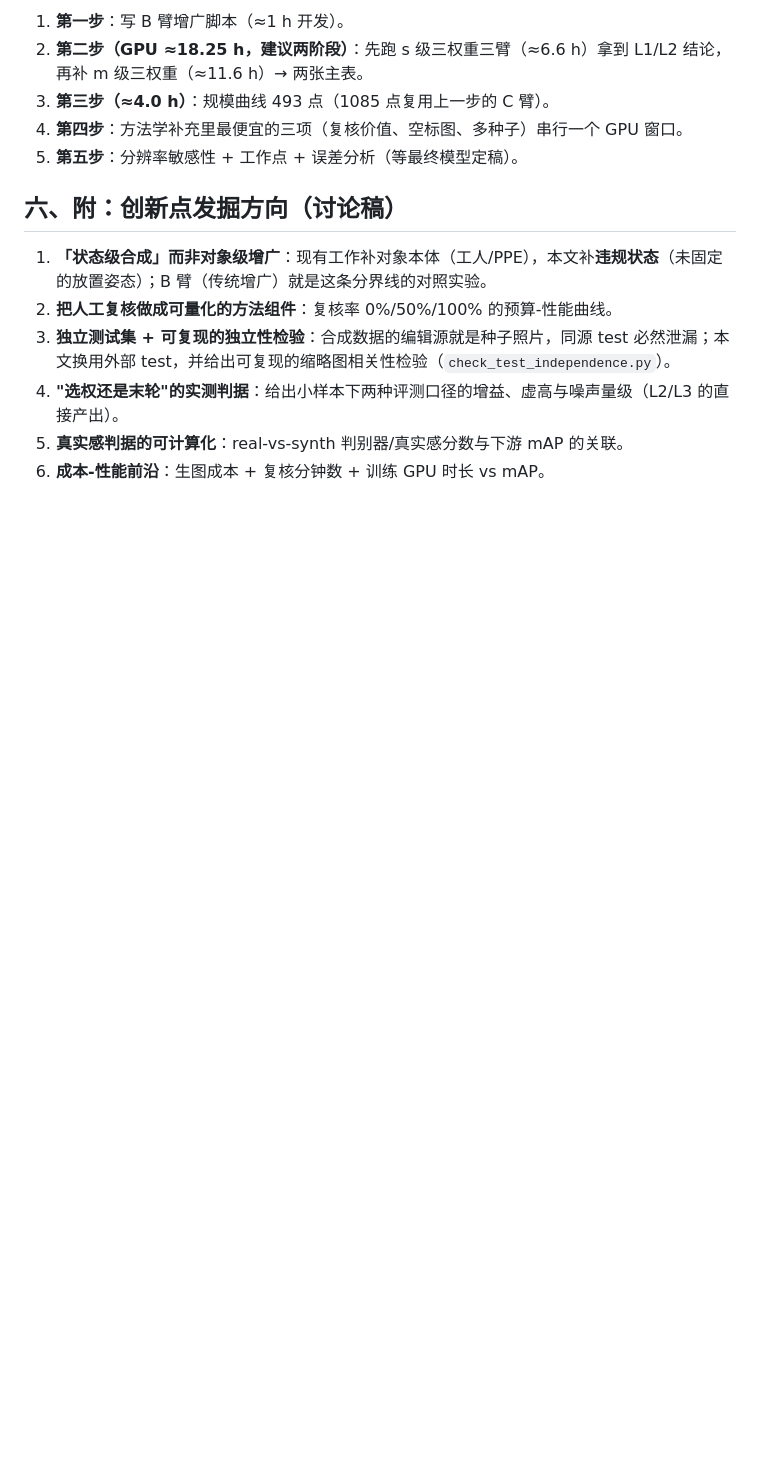
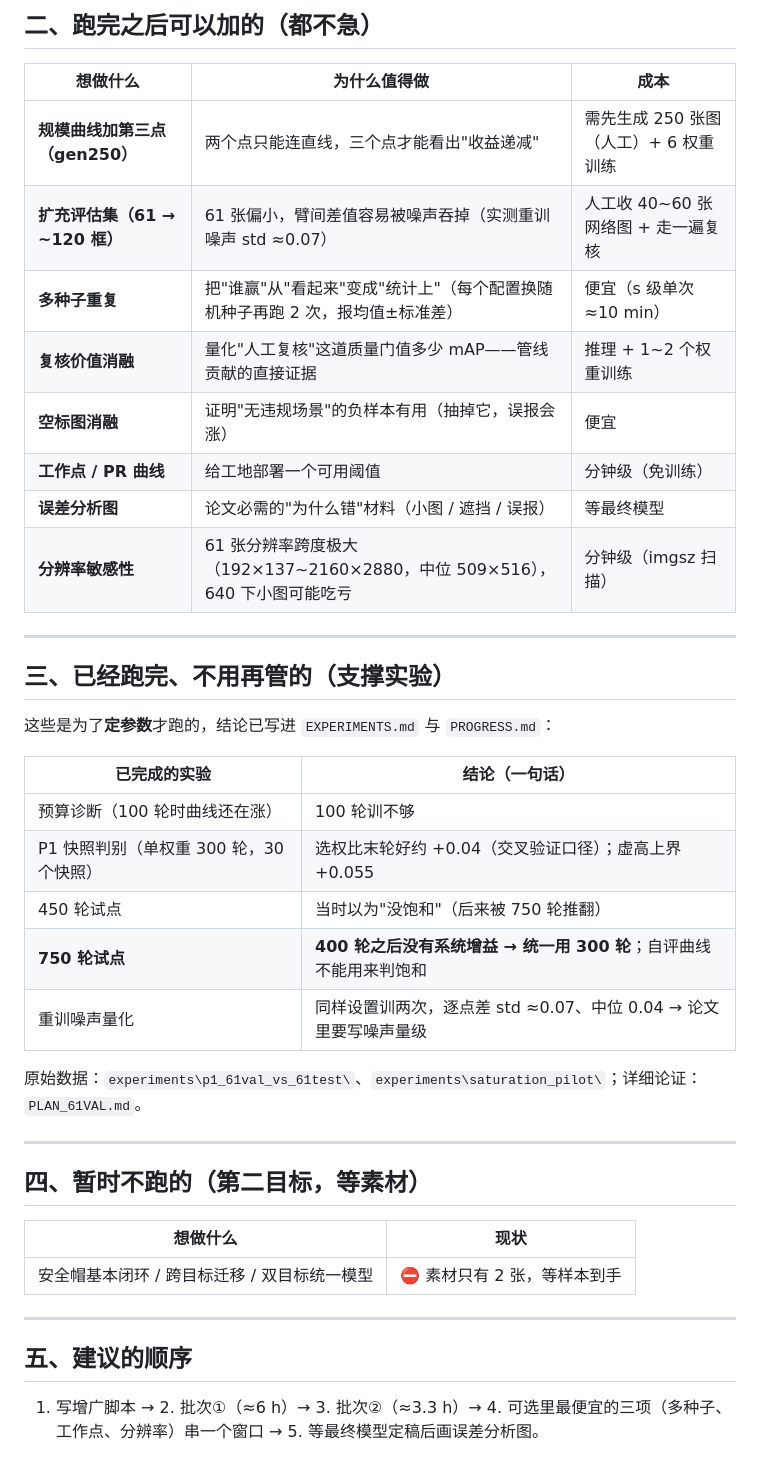
Before and after one commit to ReedZhang47/gas-cylinder-yolo, a Markdown page: List_of_Experiments.md, the part around one of its changes. Drawn GitHub-style; blank space fills up the shorter version.

```diff
--- a/List_of_Experiments.md
+++ b/List_of_Experiments.md
@@ -61,15 +50,43 @@
 
-1. **第一步**：写 B 臂增广脚本（≈1 h 开发）。
-2. **第二步（GPU ≈18.25 h，建议两阶段）**：先跑 s 级三权重三臂（≈6.6 h）拿到 L1/L2 结论，再补 m 级三权重（≈11.6 h）→ 两张主表。
-3. **第三步（≈4.0 h）**：规模曲线 493 点（1085 点复用上一步的 C 臂）。
-4. **第四步**：方法学补充里最便宜的三项（复核价值、空标图、多种子）串行一个 GPU 窗口。
-5. **第五步**：分辨率敏感性 + 工作点 + 误差分析（等最终模型定稿）。
+## 二、跑完之后可以加的（都不急）
 
-## 六、附：创新点发掘方向（讨论稿）
+| 想做什么 | 为什么值得做 | 成本 |
+|---|---|---|
+| **规模曲线加第三点（gen250）** | 两个点只能连直线，三个点才能看出"收益递减" | 需先生成 250 张图（人工）+ 6 权重训练 |
+| **扩充评估集（61 → ~120 框）** | 61 张偏小，臂间差值容易被噪声吞掉（实测重训噪声 std ≈0.07） | 人工收 40~60 张网络图 + 走一遍复核 |
+| **多种子重复** | 把"谁赢"从"看起来"变成"统计上"（每个配置换随机种子再跑 2 次，报均值±标准差） | 便宜（s 级单次 ≈10 min） |
+| **复核价值消融** | 量化"人工复核"这道质量门值多少 mAP——管线贡献的直接证据 | 推理 + 1~2 个权重训练 |
+| **空标图消融** | 证明"无违规场景"的负样本有用（抽掉它，误报会涨） | 便宜 |
+| **工作点 / PR 曲线** | 给工地部署一个可用阈值 | 分钟级（免训练） |
+| **误差分析图** | 论文必需的"为什么错"材料（小图 / 遮挡 / 误报） | 等最终模型 |
+| **分辨率敏感性** | 61 张分辨率跨度极大（192×137~2160×2880，中位 509×516），640 下小图可能吃亏 | 分钟级（imgsz 扫描） |
 
-1. **「状态级合成」而非对象级增广**：现有工作补对象本体（工人/PPE），本文补**违规状态**（未固定的放置姿态）；B 臂（传统增广）就是这条分界线的对照实验。
-2. **把人工复核做成可量化的方法组件**：复核率 0%/50%/100% 的预算-性能曲线。
-3. **独立测试集 + 可复现的独立性检验**：合成数据的编辑源就是种子照片，同源 test 必然泄漏；本文换用外部 test，并给出可复现的缩略图相关性检验（`check_test_independence.py`）。
-4. **"选权还是末轮"的实测判据**：给出小样本下两种评测口径的增益、虚高与噪声量级（L2/L3 的直接产出）。
-5. **真实感判据的可计算化**：real-vs-synth 判别器/真实感分数与下游 mAP 的关联。
-6. **成本-性能前沿**：生图成本 + 复核分钟数 + 训练 GPU 时长 vs mAP。
+---
+
+## 三、已经跑完、不用再管的（支撑实验）
+
+这些是为了**定参数**才跑的，结论已写进 `EXPERIMENTS.md` 与 `PROGRESS.md`：
+
+| 已完成的实验 | 结论（一句话） |
+|---|---|
+| 预算诊断（100 轮时曲线还在涨） | 100 轮训不够 |
+| P1 快照判别（单权重 300 轮，30 个快照） | 选权比末轮好约 +0.04（交叉验证口径）；虚高上界 +0.055 |
+| 450 轮试点 | 当时以为"没饱和"（后来被 750 轮推翻） |
+| **750 轮试点** | **400 轮之后没有系统增益 → 统一用 300 轮**；自评曲线不能用来判饱和 |
+| 重训噪声量化 | 同样设置训两次，逐点差 std ≈0.07、中位 0.04 → 论文里要写噪声量级 |
+
+原始数据：`experiments\p1_61val_vs_61test\`、`experiments\saturation_pilot\`；详细论证：`PLAN_61VAL.md`。
+
+---
+
+## 四、暂时不跑的（第二目标，等素材）
+
+| 想做什么 | 现状 |
+|---|---|
+| 安全帽基本闭环 / 跨目标迁移 / 双目标统一模型 | ⛔ 素材只有 2 张，等样本到手 |
+
+---
+
+## 五、建议的顺序
+
+1. 写增广脚本 → 2. 批次①（≈6 h）→ 3. 批次②（≈3.3 h）→ 4. 可选里最便宜的三项（多种子、工作点、分辨率）串一个窗口 → 5. 等最终模型定稿后画误差分析图。
```
Also changed, not shown: other parts of List_of_Experiments.md (+34 -45 lines).
